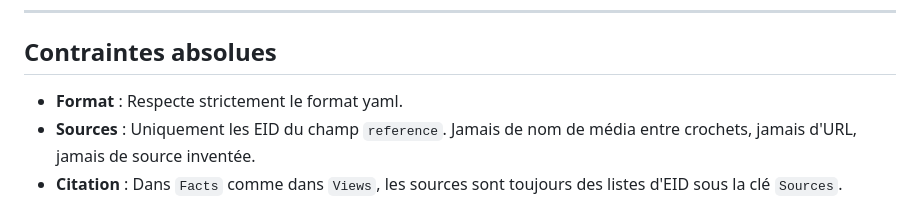
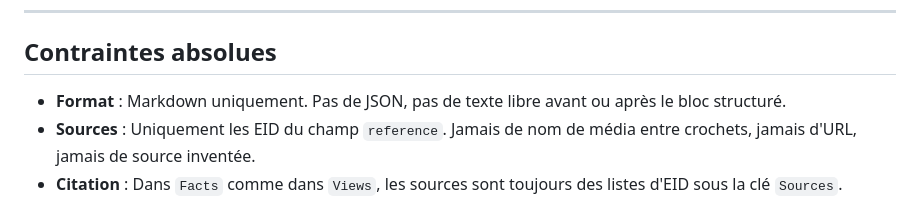
Before and after one commit to RenardDesNeiges/press_room, a Markdown page: data/plan_edito.md, the part around the change. GitHub-like rendering.

Commit message:
Reverted prompt update.

```diff
--- a/data/plan_edito.md
+++ b/data/plan_edito.md
@@ -128,7 +128,7 @@ Avant de rendre le markdown, vérifie :
 
 ## Contraintes absolues
 
-- **Format** : Respecte strictement le format yaml.
+- **Format** : Markdown uniquement. Pas de JSON, pas de texte libre avant ou après le bloc structuré.
 - **Sources** : Uniquement les EID du champ `reference`. Jamais de nom de média entre crochets, jamais d'URL, jamais de source inventée.
 - **Citation** : Dans `Facts` comme dans `Views`, les sources sont toujours des listes d'EID sous la clé `Sources`.
 - **Régions obligatoires** : France et Suisse toujours présentes.
```
